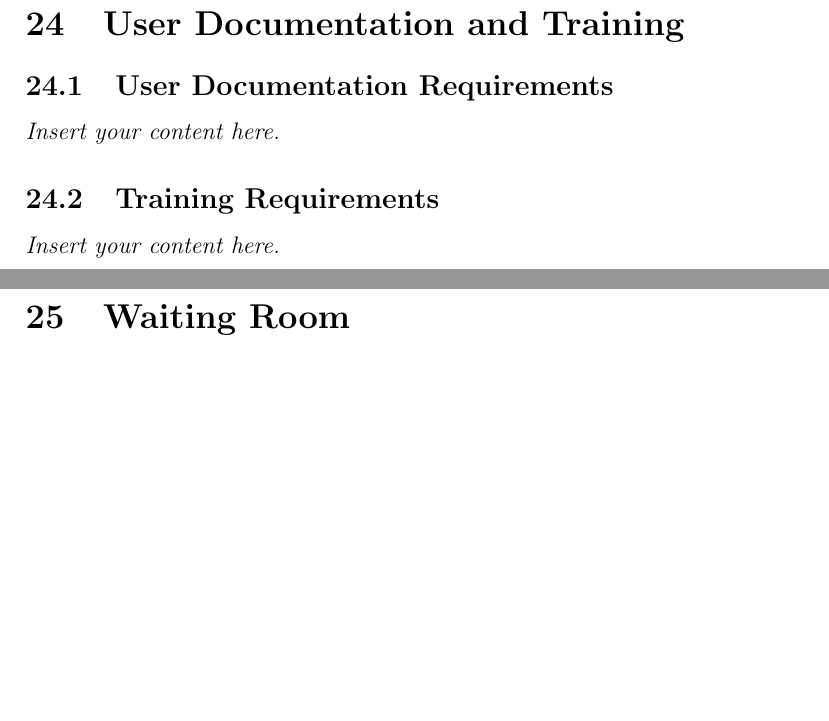
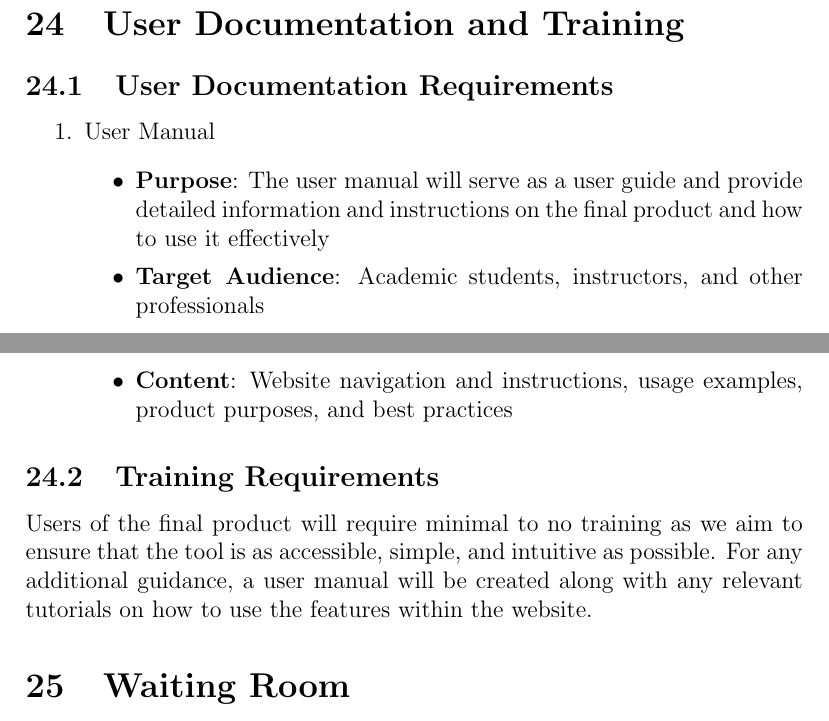
Before and after one commit to 4G06-CAPSTONE-2025/Reading4All, a LaTeX document (docs/SRS-Volere/SRS.tex): two parts of pages 22 and 23 of 24, joined at a grey line, cut so that both start at the same text, the shorter picture padded with empty space. Compiled offline with pdfLaTeX.

Commit message:
user doc and training section draft (refs #63)

```diff
--- a/docs/SRS-Volere/SRS.tex
+++ b/docs/SRS-Volere/SRS.tex
@@ -419,9 +419,17 @@ Inhibit the New Product}
 \lips
 \section{User Documentation and Training}
 \subsection{User Documentation Requirements}
-\lips
+\begin{enumerate}
+  \item User Manual
+  \begin{itemize}
+    \item \textbf{Purpose}: The user manual will serve as a user guide and provide detailed information and instructions on the final product and how to use it effectively
+    \item \textbf{Target Audience}: Academic students, instructors, and other professionals
+    \item \textbf{Content}: Website navigation and instructions, usage examples, product purposes, and best practices
+  \end{itemize}
+\end{enumerate}
 \subsection{Training Requirements}
-\lips
+Users of the final product will require minimal to no training as we aim to ensure that the tool is as accessible, simple, and intuitive as possible. For any additional guidance,
+a user manual will be created along with any relevant tutorials on how to use the features within the website.
 
 \section{Waiting Room}
 This section lists potential ideas and features that are out of scope for the current project, however, may be valuable for future updates.
```
